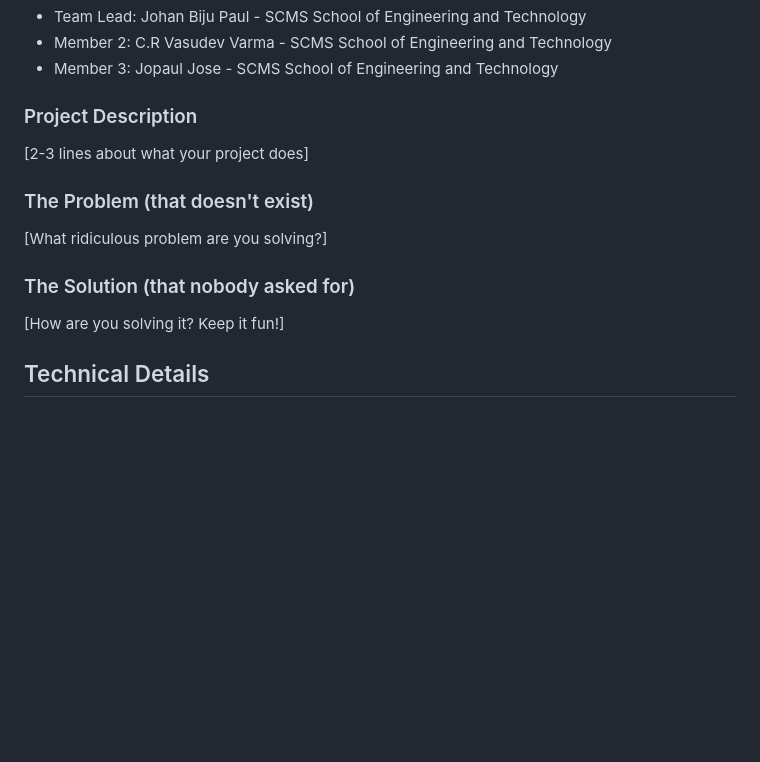
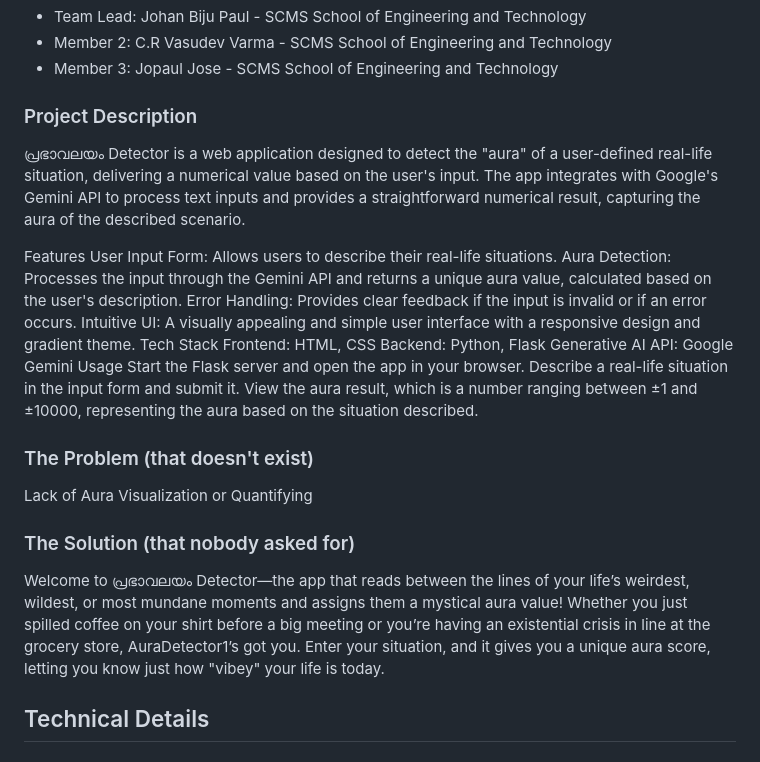
Before and after one commit to Jopauljose/Auradetector, a Markdown page: README.md, the part around the change printed below. Drawn GitHub-style; blank space fills up the shorter version.

```diff
--- a/README.md
+++ b/README.md
@@ -13,16 +13,30 @@
 - Member 3: Jopaul Jose - SCMS School of Engineering and Technology
 
 ### Project Description
+പ്രഭാവലയം Detector is a web application designed to detect the "aura" of a user-defined real-life situation, delivering a numerical value based on the user's input. The app integrates with Google's Gemini API to process text inputs and provides a straightforward numerical result, capturing the aura of the described scenario.
 
-[2-3 lines about what your project does]
+Features
+User Input Form: Allows users to describe their real-life situations.
+Aura Detection: Processes the input through the Gemini API and returns a unique aura value, calculated based on the user's description.
+Error Handling: Provides clear feedback if the input is invalid or if an error occurs.
+Intuitive UI: A visually appealing and simple user interface with a responsive design and gradient theme.
+Tech Stack
+Frontend: HTML, CSS
+Backend: Python, Flask
+Generative AI API: Google Gemini
+Usage
+Start the Flask server and open the app in your browser.
+Describe a real-life situation in the input form and submit it.
+View the aura result, which is a number ranging between ±1 and ±10000, representing the aura based on the situation described.
+
 
 ### The Problem (that doesn't exist)
 
-[What ridiculous problem are you solving?]
+Lack of Aura Visualization or Quantifying
 
 ### The Solution (that nobody asked for)
 
-[How are you solving it? Keep it fun!]
+Welcome to പ്രഭാവലയം Detector—the app that reads between the lines of your life’s weirdest, wildest, or most mundane moments and assigns them a mystical aura value! Whether you just spilled coffee on your shirt before a big meeting or you’re having an existential crisis in line at the grocery store, AuraDetector1’s got you. Enter your situation, and it gives you a unique aura score, letting you know just how "vibey" your life is today.
 
 ## Technical Details
 
```
Also changed, not shown: other parts of README.md (+29 -34 lines), static/Work_flow_diagram.png (added), static/image.jpg (added), static/image2.jpg (added), static/image3.jpg (added), 2 other files.
